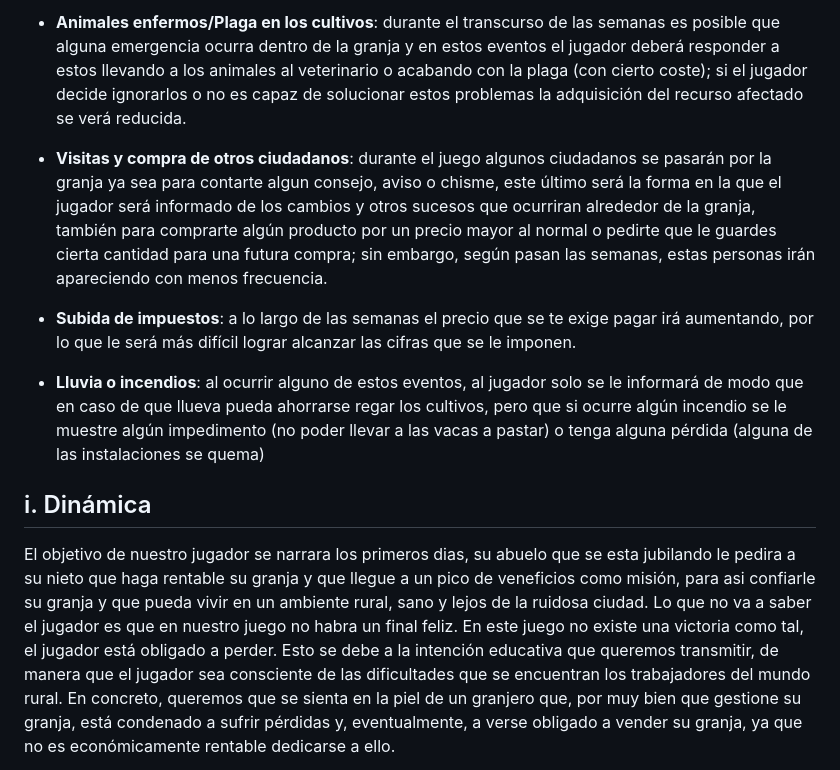
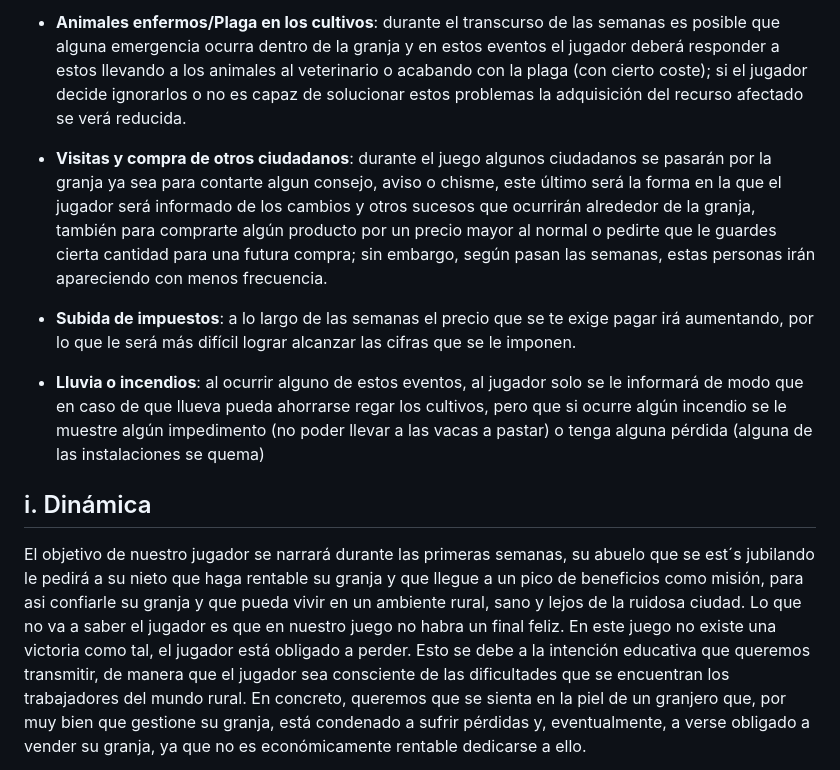
Before and after one commit to GonzaloFdezMoreno/JuegosSerios, a Markdown page: README.md, the part around the change. Rendered like a GitHub page.

Commit message:
ortografía

```diff
--- a/README.md
+++ b/README.md
@@ -117,7 +117,7 @@ Todas las parcelas pueden ser vendidas, de manera que las tareas correspondiente
 
 * __Animales enfermos/Plaga en los cultivos__: durante el transcurso de las semanas es posible que alguna emergencia ocurra dentro de la granja y en estos eventos el jugador deberá responder a estos llevando a los animales al veterinario o acabando con la plaga (con cierto coste); si el jugador decide ignorarlos o no es capaz de solucionar estos problemas la adquisición del recurso afectado se verá reducida.
 
-* __Visitas y compra de otros ciudadanos__: durante el juego algunos ciudadanos se pasarán por la granja ya sea para contarte algun consejo, aviso o chisme, este último será la forma en la que el jugador será informado de los cambios y otros sucesos que ocurriran alrededor de la granja, también para comprarte algún producto por un precio mayor al normal o pedirte que le guardes cierta cantidad para una futura compra; sin embargo, según pasan las semanas, estas personas irán apareciendo con menos frecuencia.
+* __Visitas y compra de otros ciudadanos__: durante el juego algunos ciudadanos se pasarán por la granja ya sea para contarte algun consejo, aviso o chisme, este último será la forma en la que el jugador será informado de los cambios y otros sucesos que ocurrirán alrededor de la granja, también para comprarte algún producto por un precio mayor al normal o pedirte que le guardes cierta cantidad para una futura compra; sin embargo, según pasan las semanas, estas personas irán apareciendo con menos frecuencia.
 
 * __Subida de impuestos__: a lo largo de las semanas el precio que se te exige pagar irá aumentando, por lo que le será más difícil lograr alcanzar las cifras que se le imponen.
 
@@ -125,7 +125,7 @@ Todas las parcelas pueden ser vendidas, de manera que las tareas correspondiente
 
 ## i. Dinámica <a name="din"></a>
 
-El objetivo de nuestro jugador se narrara los primeros dias, su abuelo que se esta jubilando le pedira a su nieto que haga rentable su granja y que llegue a un pico de veneficios como misión, para asi confiarle su granja y que pueda vivir en un ambiente rural, sano y lejos de la ruidosa ciudad. Lo que no va a saber el jugador es que en nuestro juego no habra un final feliz.
+El objetivo de nuestro jugador se narrará durante las primeras semanas, su abuelo que se est´s jubilando le pedirá a su nieto que haga rentable su granja y que llegue a un pico de beneficios como misión, para asi confiarle su granja y que pueda vivir en un ambiente rural, sano y lejos de la ruidosa ciudad. Lo que no va a saber el jugador es que en nuestro juego no habra un final feliz.
 En este juego no existe una victoria como tal, el jugador está obligado a perder. Esto se debe a la intención educativa que queremos transmitir, de manera que el jugador sea consciente de las dificultades que se encuentran los trabajadores del mundo rural. En concreto, queremos que se sienta en la piel de un granjero que, por muy bien que gestione su granja, está condenado a sufrir pérdidas y, eventualmente, a verse obligado a vender su granja, ya que no es económicamente rentable dedicarse a ello.
 
 Sin embargo, esto no quiere decir que la forma en la que se juegue sea irrelevante. Si el jugador consigue desarrollar una estrategia que le permita maximizar sus ganancias, conseguirá sobrevivir más semanas, por lo que podrá experimentar situaciones que se den exclusivamente en momentos avanzados de la partida, como eventos o diálogos que no aparecen en las primeras semanas del juego.
```
